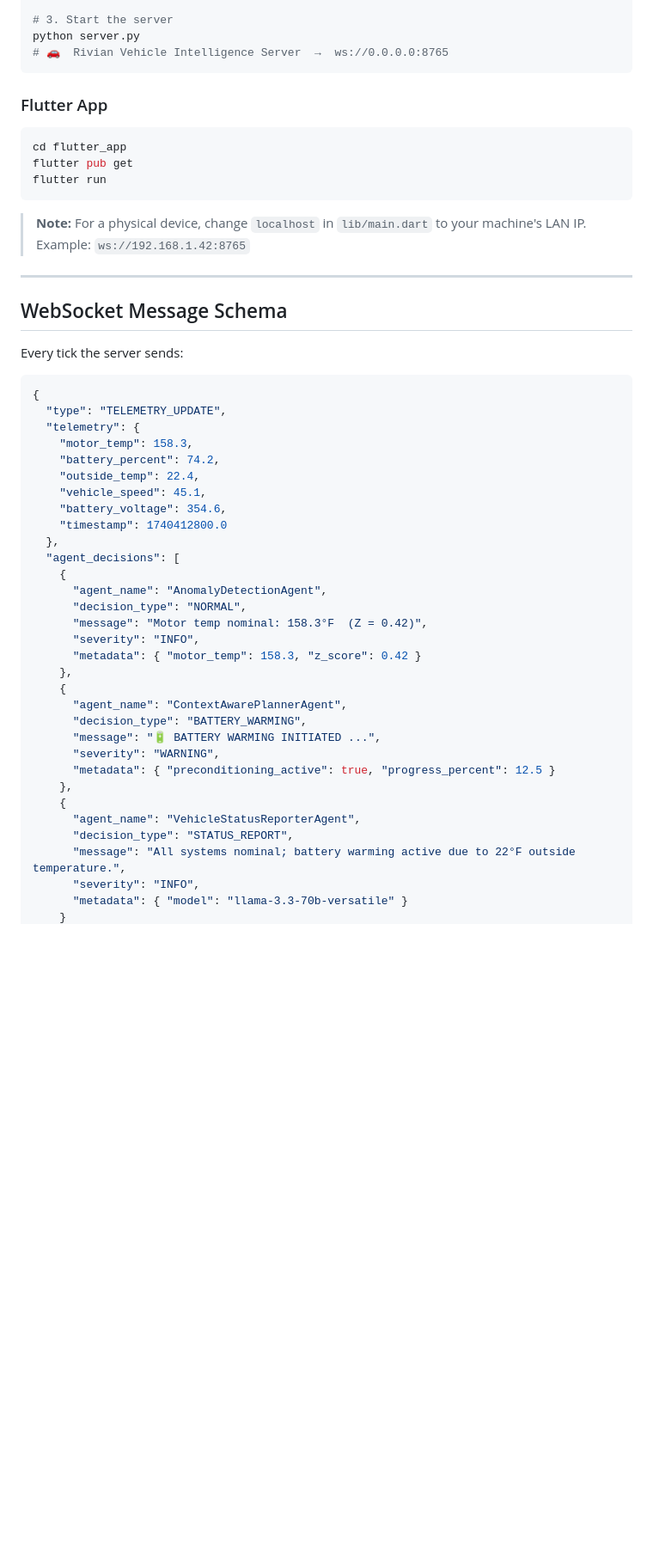
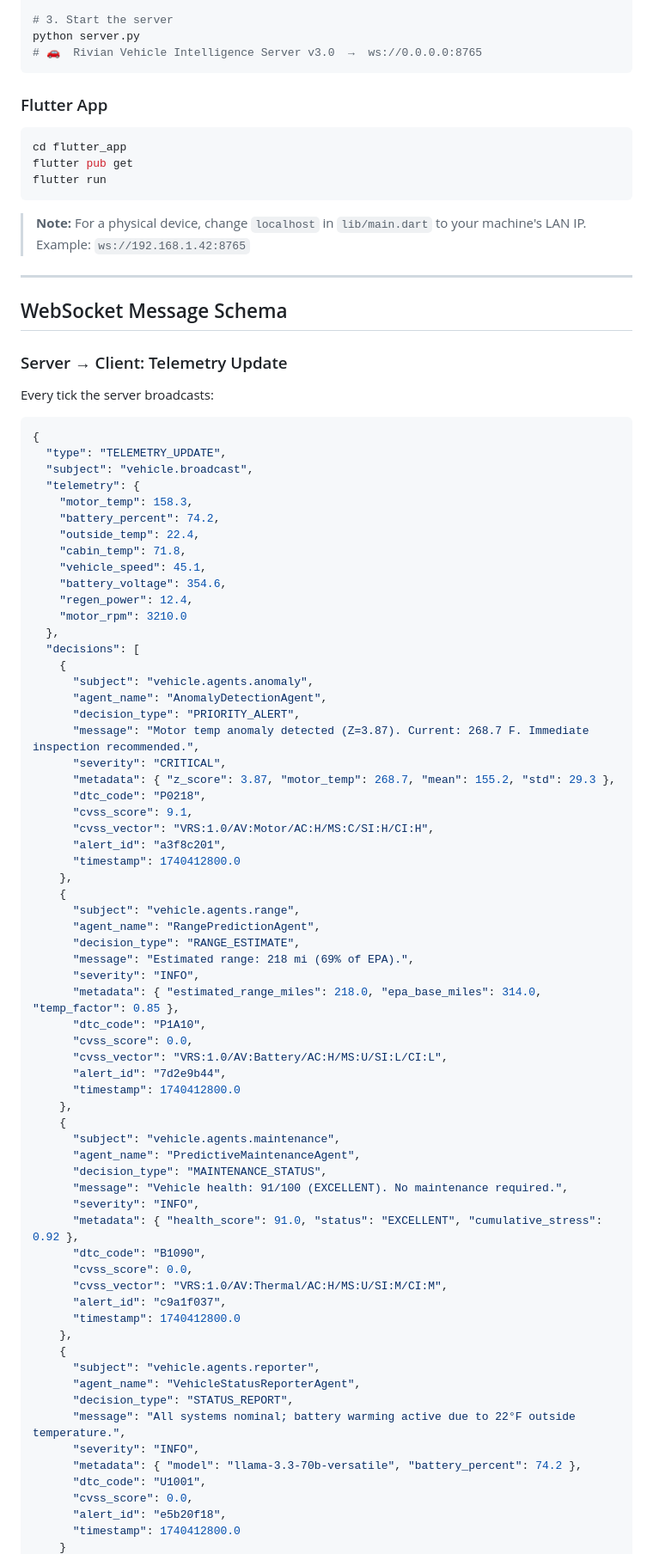
Before and after one commit to haroldflint63/RivianVehicleIntelligence, a Markdown page: README.md, the part around one of its changes. Shown at 86% size. GitHub-like rendering; blank space fills up the shorter version.

Commit message:
Polish README: add all 5 agents, updated schema, commands, and new features
Co-authored-by: haroldflint63 <20608146+haroldflint63@users.noreply.github.com>

````diff
--- a/README.md
+++ b/README.md
@@ -102,7 +152,7 @@ cp .env.example .env
 
 # 3. Start the server
 python server.py
-# 🚗  Rivian Vehicle Intelligence Server  →  ws://0.0.0.0:8765
+# 🚗  Rivian Vehicle Intelligence Server v3.0  →  ws://0.0.0.0:8765
 ```
 
 ### Flutter App
@@ -120,38 +170,73 @@ flutter run
 
 ## WebSocket Message Schema
 
-Every tick the server sends:
+### Server → Client: Telemetry Update
+
+Every tick the server broadcasts:
 
 ```json
 {
   "type": "TELEMETRY_UPDATE",
+  "subject": "vehicle.broadcast",
   "telemetry": {
     "motor_temp": 158.3,
     "battery_percent": 74.2,
     "outside_temp": 22.4,
+    "cabin_temp": 71.8,
     "vehicle_speed": 45.1,
     "battery_voltage": 354.6,
-    "timestamp": 1740412800.0
+    "regen_power": 12.4,
+    "motor_rpm": 3210.0
   },
-  "agent_decisions": [
+  "decisions": [
     {
+      "subject": "vehicle.agents.anomaly",
       "agent_name": "AnomalyDetectionAgent",
-      "decision_type": "NORMAL",
-      "message": "Motor temp nominal: 158.3°F  (Z = 0.42)",
-      "severity": "INFO",
-      "metadata": { "motor_temp": 158.3, "z_score": 0.42 }
+      "decision_type": "PRIORITY_ALERT",
+      "message": "Motor temp anomaly detected (Z=3.87). Current: 268.7 F. Immediate inspection recommended.",
+      "severity": "CRITICAL",
+      "metadata": { "z_score": 3.87, "motor_temp": 268.7, "mean": 155.2, "std": 29.3 },
+      "dtc_code": "P0218",
+      "cvss_score": 9.1,
+      "cvss_vector": "VRS:1.0/AV:Motor/AC:H/MS:C/SI:H/CI:H",
+      "alert_id": "a3f8c201",
+      "timestamp": 1740412800.0
     },
     {
-      "agent_name": "ContextAwarePlannerAgent",
-      "decision_type": "BATTERY_WARMING",
-      "message": "🔋 BATTERY WARMING INITIATED ...",
-      "severity": "WARNING",
-      "metadata": { "preconditioning_active": true, "progress_percent": 12.5 }
+      "subject": "vehicle.agents.range",
+      "agent_name": "RangePredictionAgent",
+      "decision_type": "RANGE_ESTIMATE",
+      "message": "Estimated range: 218 mi (69% of EPA).",
+      "severity": "INFO",
+      "metadata": { "estimated_range_miles": 218.0, "epa_base_miles": 314.0, "temp_factor": 0.85 },
+      "dtc_code": "P1A10",
+      "cvss_score": 0.0,
+      "cvss_vector": "VRS:1.0/AV:Battery/AC:H/MS:U/SI:L/CI:L",
+      "alert_id": "7d2e9b44",
+      "timestamp": 1740412800.0
     },
     {
+      "subject": "vehicle.agents.maintenance",
+      "agent_name": "PredictiveMaintenanceAgent",
+      "decision_type": "MAINTENANCE_STATUS",
+      "message": "Vehicle health: 91/100 (EXCELLENT). No maintenance required.",
+      "severity": "INFO",
+      "metadata": { "health_score": 91.0, "status": "EXCELLENT", "cumulative_stress": 0.92 },
+      "dtc_code": "B1090",
+      "cvss_score": 0.0,
+      "cvss_vector": "VRS:1.0/AV:Thermal/AC:H/MS:U/SI:M/CI:M",
+      "alert_id": "c9a1f037",
+      "timestamp": 1740412800.0
+    },
+    {
+      "subject": "vehicle.agents.reporter",
       "agent_name": "VehicleStatusReporterAgent",
       "decision_type": "STATUS_REPORT",
       "message": "All systems nominal; battery warming active due to 22°F outside temperature.",
       "severity": "INFO",
-      "metadata": { "model": "llama-3.3-70b-versatile" }
+      "metadata": { "model": "llama-3.3-70b-versatile", "battery_percent": 74.2 },
+      "dtc_code": "U1001",
+      "cvss_score": 0.0,
+      "alert_id": "e5b20f18",
+      "timestamp": 1740412800.0
     }
````
Also changed, not shown: other parts of README.md (+146 -28 lines).
